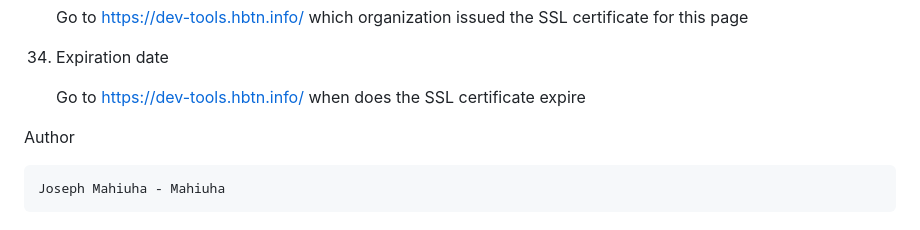
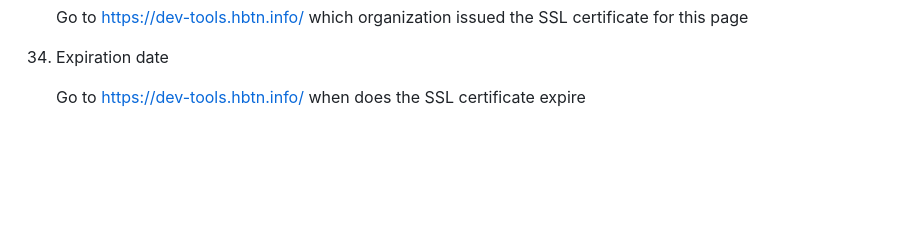
Before and after one commit to banyedeme/alx-frontend, a Markdown page: 0x01-developer_tools/README.md, the part around the change. Drawn GitHub-style; blank space fills up the shorter version.

```diff
--- a/0x01-developer_tools/README.md
+++ b/0x01-developer_tools/README.md
@@ -164,7 +164,3 @@ Read or watch:
 34. Expiration date
 
     Go to https://dev-tools.hbtn.info/ when does the SSL certificate expire
-
-Author
-
-    Joseph Mahiuha - Mahiuha
```
